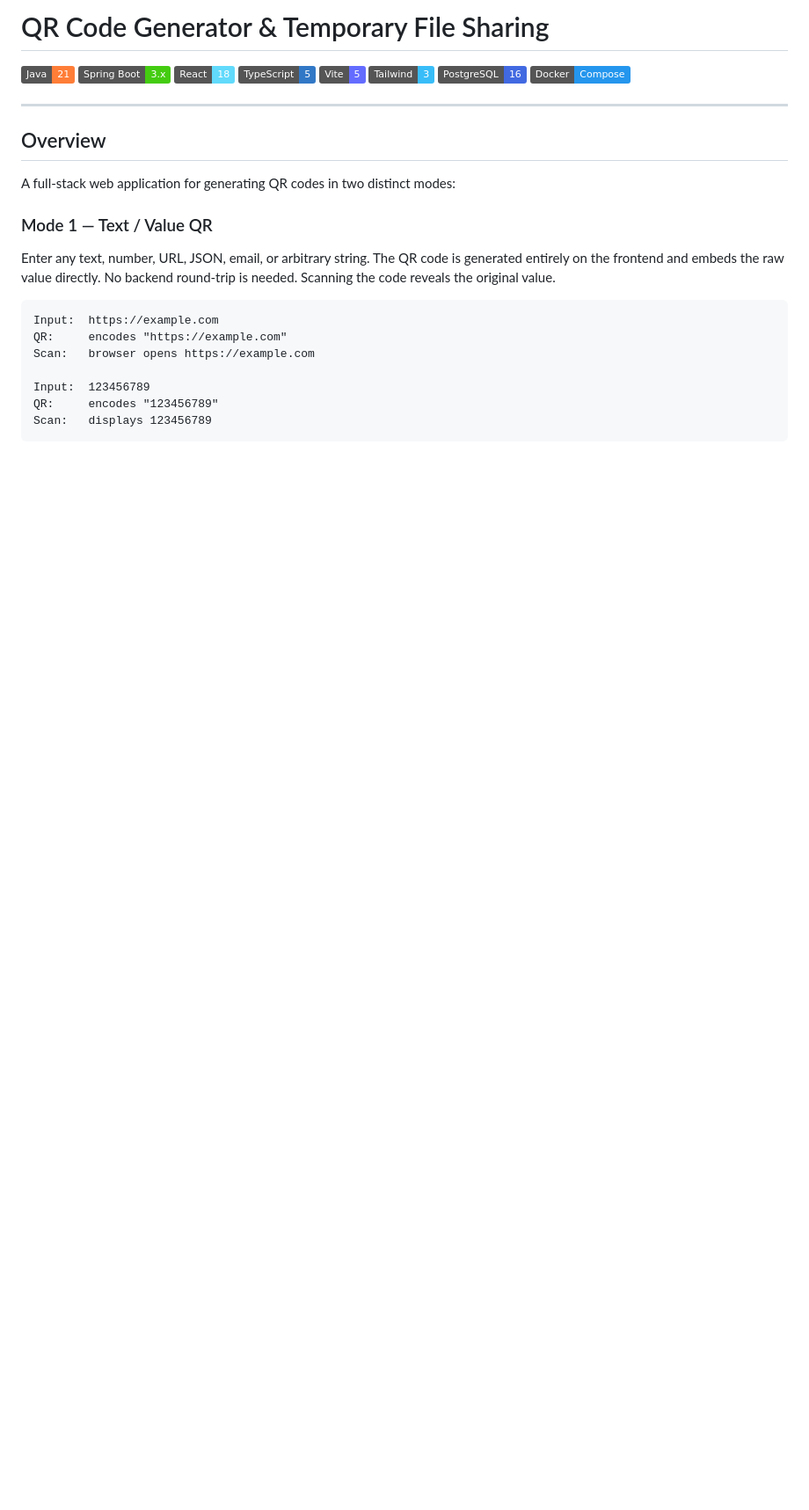
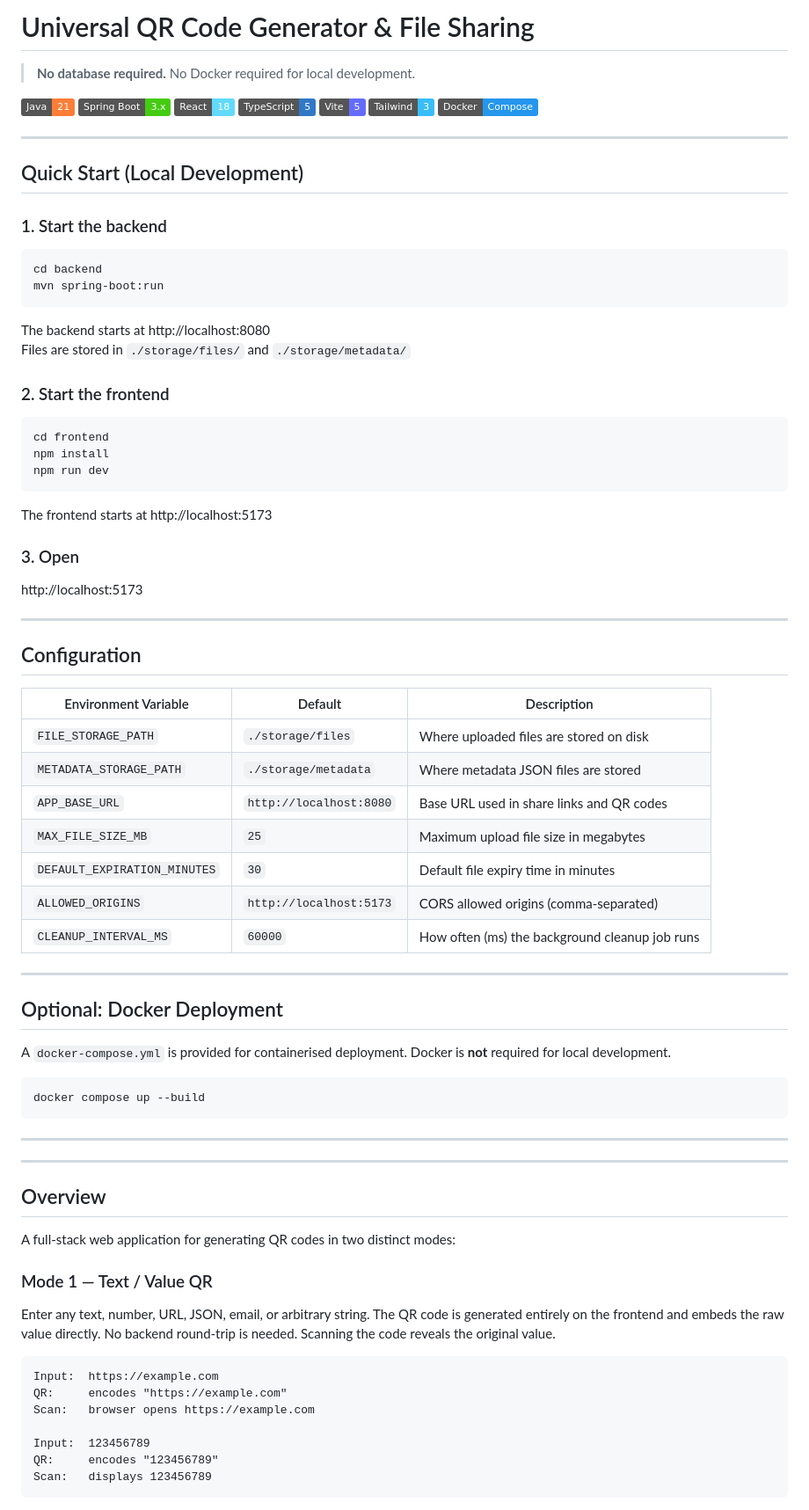
Before and after one commit to theabhisheksunny/QR-CODE, a Markdown page: README.md, the part around one of its changes. Shown at 88% size. Drawn GitHub-style; badges without logos; blank space fills up the shorter version.

````diff
--- a/README.md
+++ b/README.md
@@ -1,4 +1,6 @@
-# QR Code Generator & Temporary File Sharing
+# Universal QR Code Generator & File Sharing
+
+> **No database required.** No Docker required for local development.
 
 ![Java](https://img.shields.io/badge/Java-21-orange?logo=openjdk)
 ![Spring Boot](https://img.shields.io/badge/Spring%20Boot-3.x-brightgreen?logo=springboot)
@@ -6,8 +8,61 @@
 ![TypeScript](https://img.shields.io/badge/TypeScript-5-3178C6?logo=typescript)
 ![Vite](https://img.shields.io/badge/Vite-5-646CFF?logo=vite)
 ![Tailwind CSS](https://img.shields.io/badge/Tailwind-3-38BDF8?logo=tailwindcss)
-![PostgreSQL](https://img.shields.io/badge/PostgreSQL-16-4169E1?logo=postgresql)
 ![Docker](https://img.shields.io/badge/Docker-Compose-2496ED?logo=docker)
+
+---
+
+## Quick Start (Local Development)
+
+### 1. Start the backend
+
+```powershell
+cd backend
+mvn spring-boot:run
+```
+
+The backend starts at http://localhost:8080
+Files are stored in `./storage/files/` and `./storage/metadata/`
+
+### 2. Start the frontend
+
+```powershell
+cd frontend
+npm install
+npm run dev
+```
+
+The frontend starts at http://localhost:5173
+
+### 3. Open
+
+http://localhost:5173
+
+---
+
+## Configuration
+
+| Environment Variable | Default | Description |
+|---------------------|---------|-------------|
+| `FILE_STORAGE_PATH` | `./storage/files` | Where uploaded files are stored on disk |
+| `METADATA_STORAGE_PATH` | `./storage/metadata` | Where metadata JSON files are stored |
+| `APP_BASE_URL` | `http://localhost:8080` | Base URL used in share links and QR codes |
+| `MAX_FILE_SIZE_MB` | `25` | Maximum upload file size in megabytes |
+| `DEFAULT_EXPIRATION_MINUTES` | `30` | Default file expiry time in minutes |
+| `ALLOWED_ORIGINS` | `http://localhost:5173` | CORS allowed origins (comma-separated) |
+| `CLEANUP_INTERVAL_MS` | `60000` | How often (ms) the background cleanup job runs |
+
+---
+
+## Optional: Docker Deployment
+
+A `docker-compose.yml` is provided for containerised deployment. Docker is **not** required for local development.
+
+```bash
+docker compose up --build
+```
+
+---
 
 ---
 
````
Also changed, not shown: other parts of README.md (+55 -59 lines), FINAL-REPORT.md (added, +209 -0 lines).
